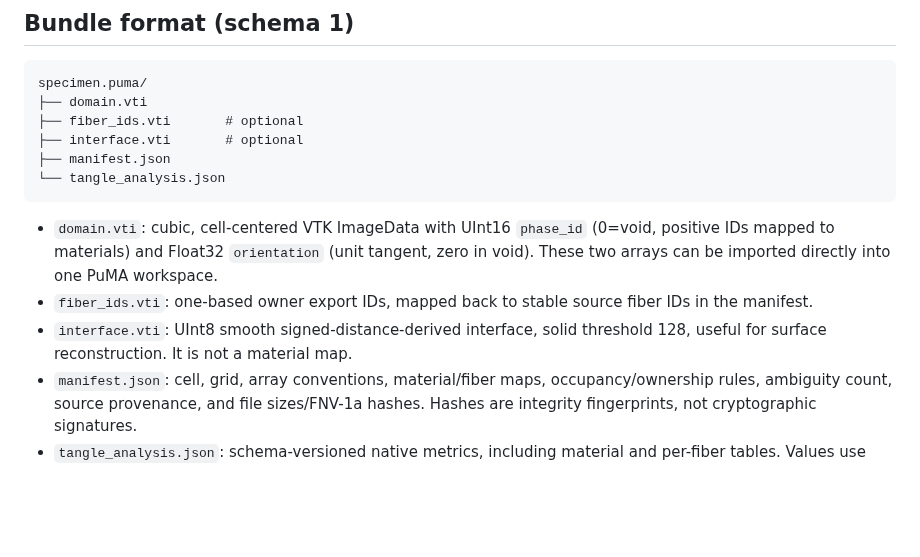
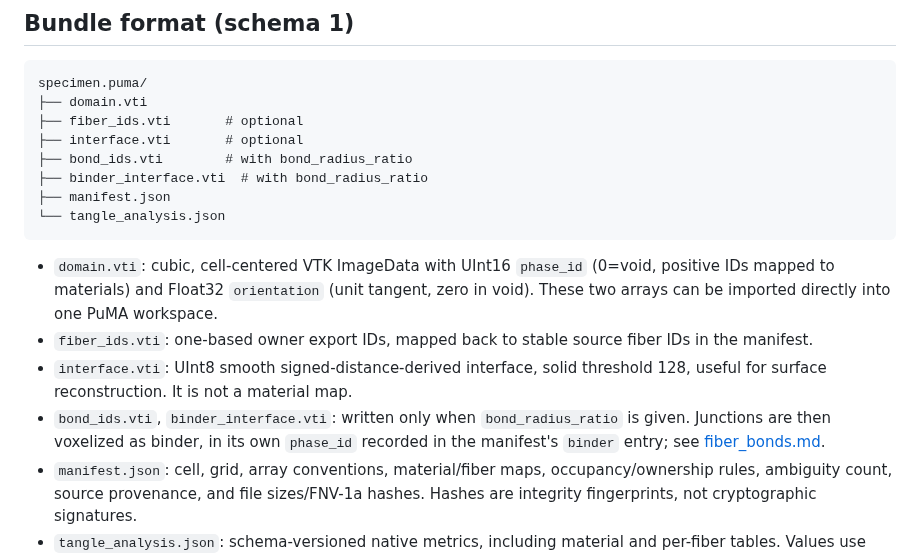
Before and after one commit to SueHeir/tangle, a Markdown page: docs/puma_interoperability.md, the part around the change. GitHub-like rendering; blank space fills up the shorter version.

````diff
--- a/docs/puma_interoperability.md
+++ b/docs/puma_interoperability.md
@@ -180,6 +180,8 @@ specimen.puma/
 ├── domain.vti
 ├── fiber_ids.vti       # optional
 ├── interface.vti       # optional
+├── bond_ids.vti        # with bond_radius_ratio
+├── binder_interface.vti  # with bond_radius_ratio
 ├── manifest.json
 └── tangle_analysis.json
 ```
@@ -192,6 +194,10 @@ specimen.puma/
   fiber IDs in the manifest.
 - `interface.vti`: UInt8 smooth signed-distance-derived interface, solid
   threshold 128, useful for surface reconstruction. It is not a material map.
+- `bond_ids.vti`, `binder_interface.vti`: written only when
+  `bond_radius_ratio` is given. Junctions are then voxelized as binder, in
+  its own `phase_id` recorded in the manifest's `binder` entry; see
+  [fiber_bonds.md](fiber_bonds.md).
 - `manifest.json`: cell, grid, array conventions, material/fiber maps,
   occupancy/ownership rules, ambiguity count, source provenance, and file
   sizes/FNV-1a hashes. Hashes are integrity fingerprints, not cryptographic
````
Also changed, not shown: README.md (+1 -0 lines), crates/tangle_python/README.md (+6 -0 lines), docs/fiber_bonds.md (added, +132 -0 lines), docs/media/fiber-bonds-size.png (added), 9 other files.
